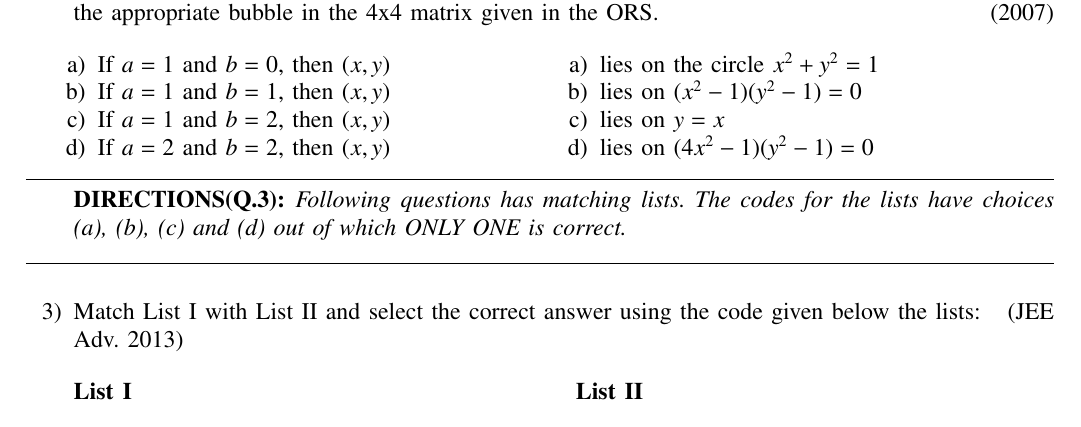
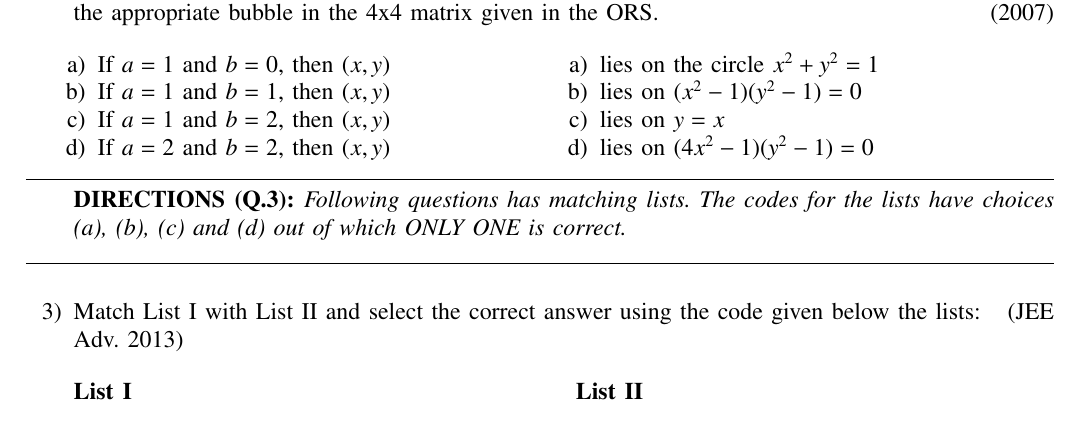
Before and after one commit to shivenBajpai/EE1030, a LaTeX problem sheet (Second Assignment/main.tex): part of page 2 of 2, cut so that both start at the same text. Compiled offline with pdfLaTeX.

Commit message:
A2 Rev7.1

```diff
--- a/Second Assignment/main.tex
+++ b/Second Assignment/main.tex
@@ -225,7 +225,7 @@
 
 	\hrule
 		\text{}\\
-		\textbf{DIRECTIONS(Q.3): }\textit{Following questions has matching lists. The codes for the lists have choices (a), (b), (c) and (d) out of which ONLY ONE is correct.}\\
+		\textbf{DIRECTIONS (Q.3): }\em Following questions has matching lists. The codes for the lists have choices (a), (b), (c) and (d) out of which ONLY ONE is correct.\em\\
 	\hrule
 	\text{}\\
 
```
Also changed, not shown: Second Assignment/main.pdf, 1 other file.
